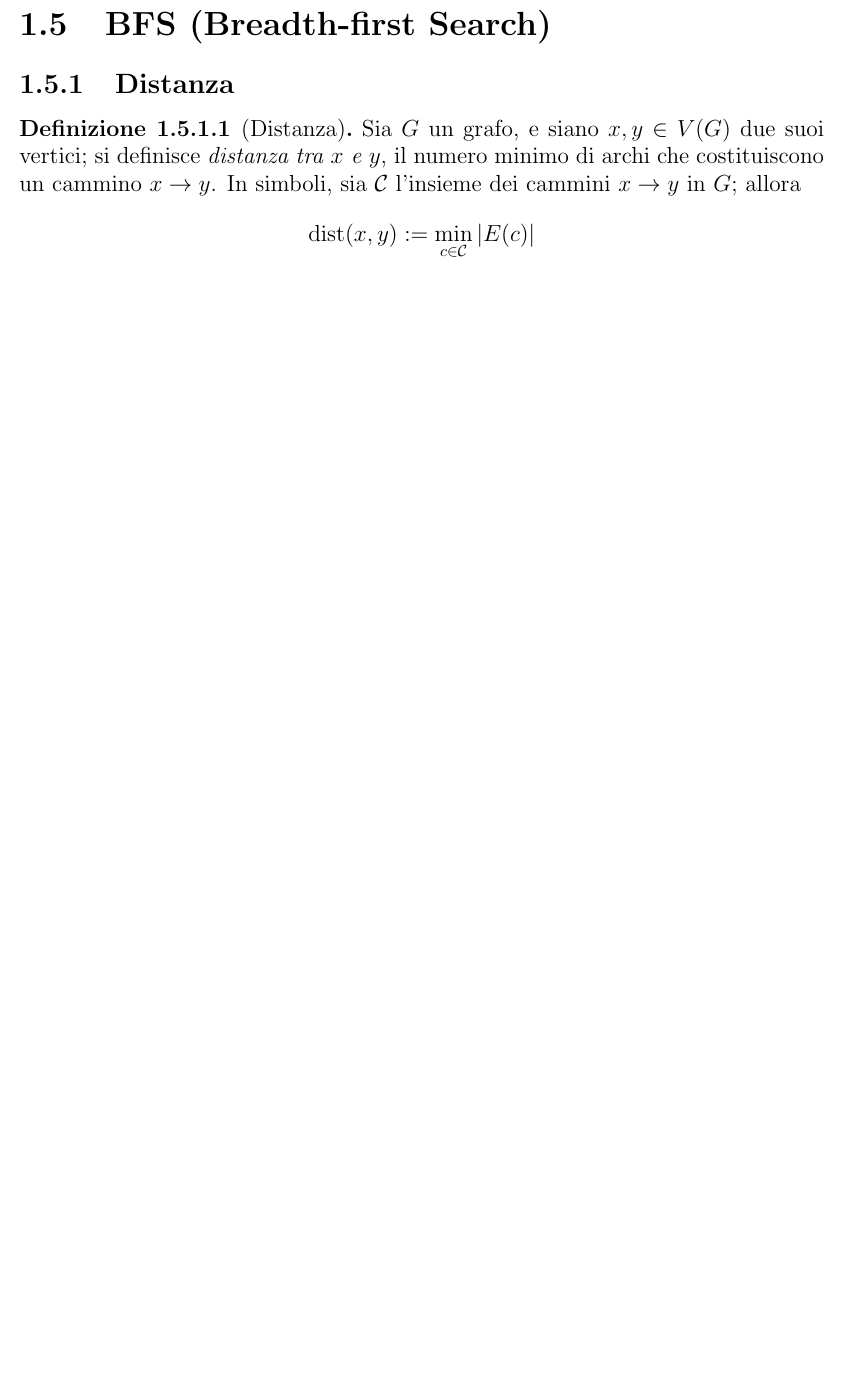
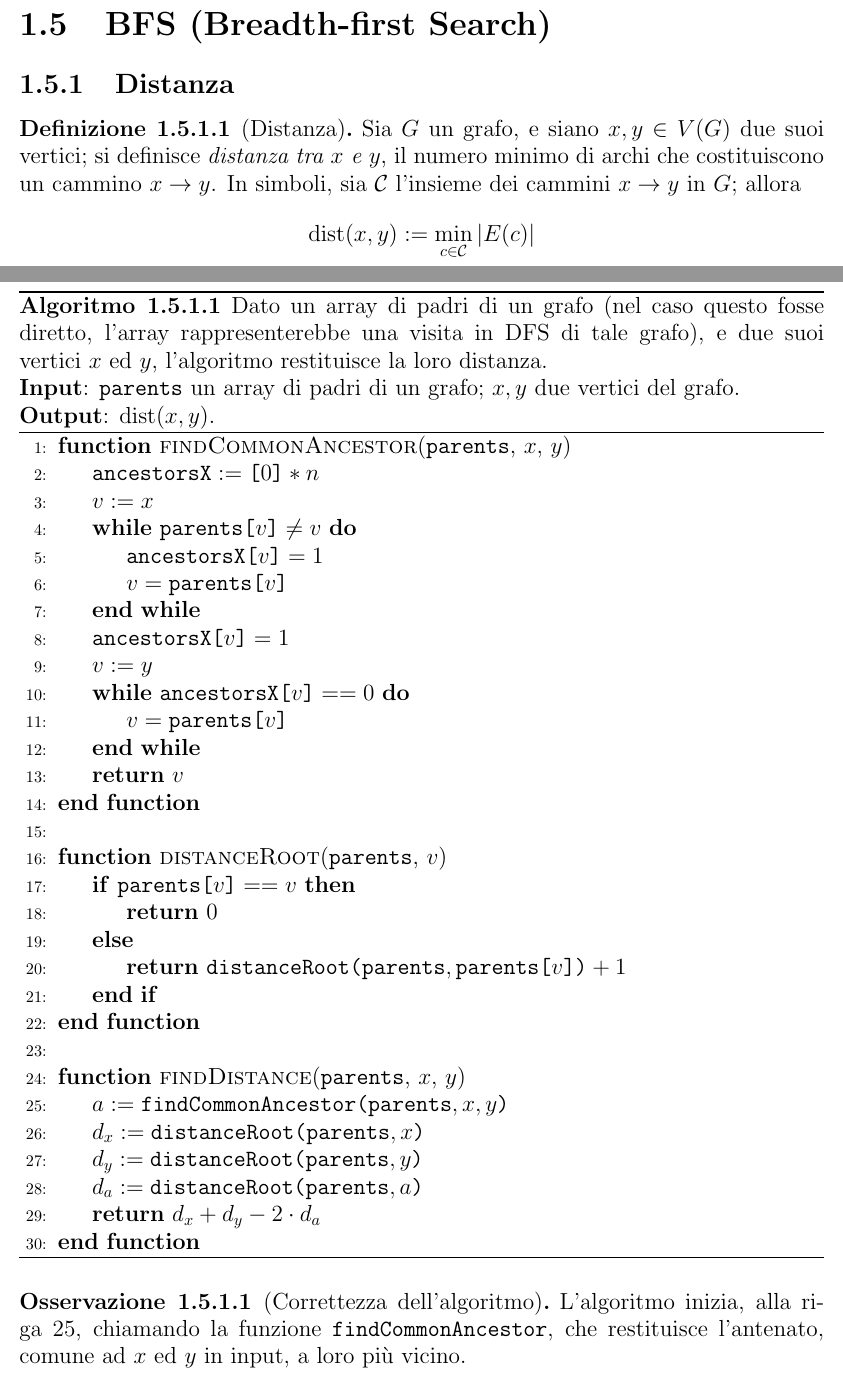
Before and after one commit to aflaag-notes/algorithms, a LaTeX document (src/main.tex): part of page 50 of 65 before the commit and two parts of pages 50 and 51 of 67 after it, the two joined at a grey line, cut so that both start at the same text, the shorter picture padded with empty space. Compiled offline with pdfLaTeX.

Commit message:
another TODO done

```diff
--- a/src/main.tex
+++ b/src/main.tex
@@ -1943,3 +1943,47 @@
 \begin{definition}[Distanza]
     Sia $G$ un grafo, e siano $x, y \in V(G)$ due suoi vertici; si definisce \textit{distanza tra $x$ e $y$}, il numero minimo di archi che costituiscono un cammino $x \rightarrow y$. In simboli, sia $\mathcal{C}$ l'insieme dei cammini $x \rightarrow y$ in $G$; allora $$\mathrm{dist}(x, y) := \min_{c \in \mathcal{C}}{\left |E(c) \right|}$$
 \end{definition}
+
+\begin{algorithm}[H]
+    \caption{
+        Dato un array di padri di un grafo (nel caso questo fosse diretto, l'array rappresenterebbe una visita in DFS di tale grafo), e due suoi vertici $x$ ed $y$, l'algoritmo restituisce la loro distanza.\\
+        \textbf{Input}: \texttt{parents} un array di padri di un grafo; $x, y$ due vertici del grafo.\\
+        \textbf{Output}: $\mathrm{dist}(x, y)$.
+    }
+
+    \begin{algorithmic}[1]
+        \Function{findCommonAncestor}{\texttt{parents}, $x$, $y$}
+            \State $\texttt{ancestorsX} := \texttt{[}0\texttt{]} * n$
+            \State $v := x$
+            \While{$\texttt{parents[}v\texttt{]} \neq v$}
+                \State $\texttt{ancestorsX[}v\texttt{]} = 1$
+                \State $v = \texttt{parents[}v\texttt{]}$
+            \EndWhile
+            \State $\texttt{ancestorsX[}v\texttt{]} = 1$
+            \State $v := y$
+            \While{$\texttt{ancestorsX[}v\texttt{]} == 0$}
+                \State $v = \texttt{parents[}v\texttt{]}$
+            \EndWhile
+            \State \textbf{return} $v$
+        \EndFunction
+        \\
+        \Function{distanceRoot}{\texttt{parents}, $v$}
+            \If{$\texttt{parents[}v\texttt{]} == v$}
+                \State \textbf{return} $0$
+            \Else
+            \State \textbf{return} $\texttt{distanceRoot(parents}, \texttt{parents[}v\texttt{])} + 1$
+            \EndIf
+        \EndFunction
+        \\
+        \Function{findDistance}{\texttt{parents}, $x$, $y$}
+            \State $a := \texttt{findCommonAncestor(parents}, x, y\texttt{)}$
+            \State $d_x := \texttt{distanceRoot(parents}, x\texttt{)}$
+            \State $d_y := \texttt{distanceRoot(parents}, y\texttt{)}$
+            \State $d_a := \texttt{distanceRoot(parents}, a\texttt{)}$
+            \State \textbf{return} $d_x + d_y - 2 \cdot d_a$
+        \EndFunction
+    \end{algorithmic}
+\end{algorithm}
+
+\begin{remark}[Correttezza dell'algoritmo]
+    L'algoritmo inizia, alla riga 25, chiamando la funzione \texttt{findCommonAncestor}, che restituisce l'antenato, comune ad $x$ ed $y$ in input, a loro più vicino.
```
Also changed, not shown: README.md, src/main.pdf, src/main.tex (19 more changed lines), 5 other files.
